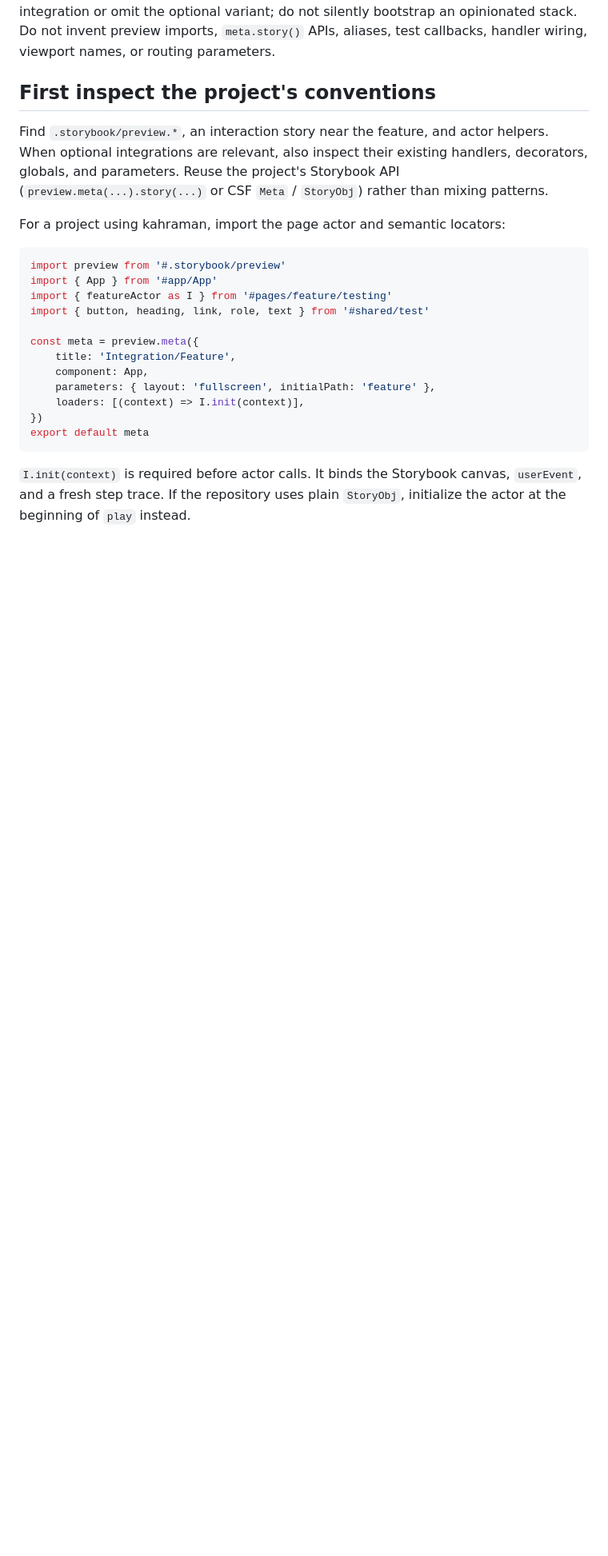
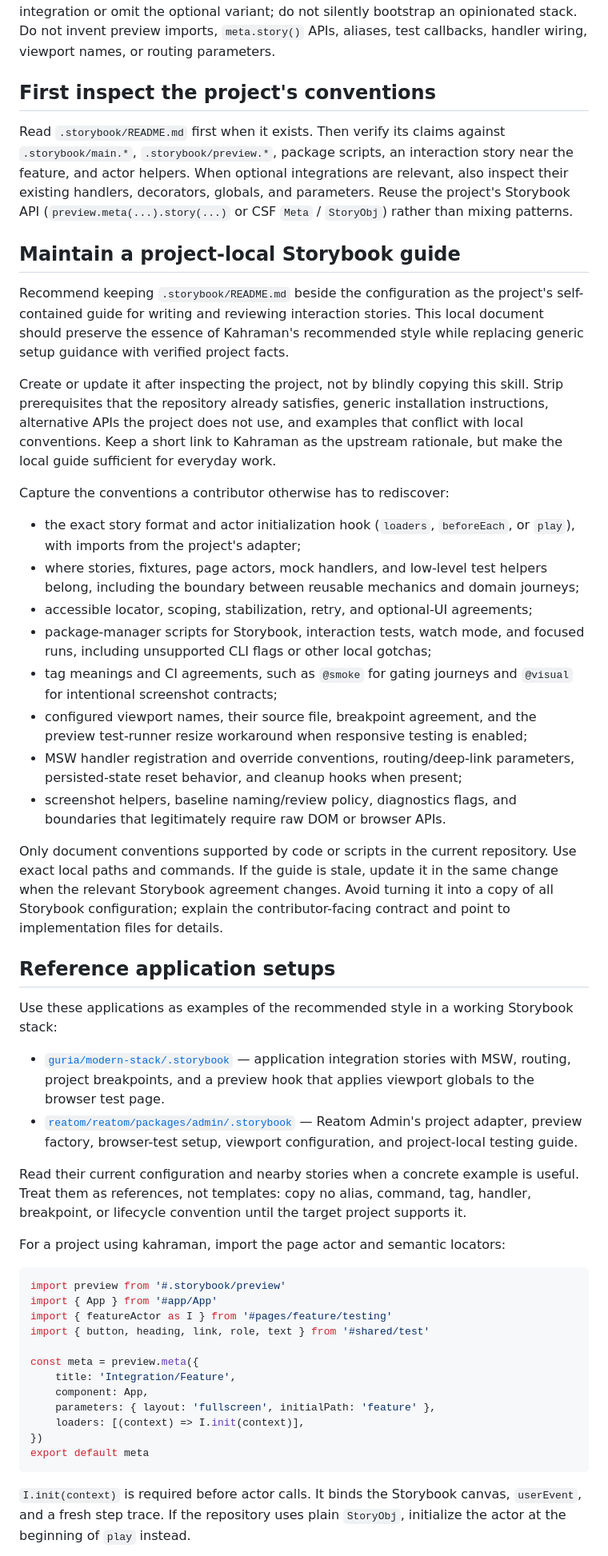
Before and after one commit to apphane-dev/kahraman, a Markdown page: skills/kahraman-storybook-testing/SKILL.md, the part around one of its changes. Shown at 80% size. Drawn GitHub-style; blank space fills up the shorter version.

```diff
--- a/skills/kahraman-storybook-testing/SKILL.md
+++ b/skills/kahraman-storybook-testing/SKILL.md
@@ -58,11 +58,66 @@ test callbacks, handler wiring, viewport names, or routing parameters.
 
 ## First inspect the project's conventions
 
-Find `.storybook/preview.*`, an interaction story near the feature, and actor
-helpers. When optional integrations are relevant, also inspect their existing
-handlers, decorators, globals, and parameters. Reuse the project's Storybook API
-(`preview.meta(...).story(...)` or CSF `Meta` / `StoryObj`) rather than mixing
-patterns.
+Read `.storybook/README.md` first when it exists. Then verify its claims against
+`.storybook/main.*`, `.storybook/preview.*`, package scripts, an interaction
+story near the feature, and actor helpers. When optional integrations are
+relevant, also inspect their existing handlers, decorators, globals, and
+parameters. Reuse the project's Storybook API (`preview.meta(...).story(...)` or
+CSF `Meta` / `StoryObj`) rather than mixing patterns.
+
+## Maintain a project-local Storybook guide
+
+Recommend keeping `.storybook/README.md` beside the configuration as the
+project's self-contained guide for writing and reviewing interaction stories.
+This local document should preserve the essence of Kahraman's recommended style
+while replacing generic setup guidance with verified project facts.
+
+Create or update it after inspecting the project, not by blindly copying this
+skill. Strip prerequisites that the repository already satisfies, generic
+installation instructions, alternative APIs the project does not use, and
+examples that conflict with local conventions. Keep a short link to Kahraman as
+the upstream rationale, but make the local guide sufficient for everyday work.
+
+Capture the conventions a contributor otherwise has to rediscover:
+
+- the exact story format and actor initialization hook (`loaders`, `beforeEach`,
+  or `play`), with imports from the project's adapter;
+- where stories, fixtures, page actors, mock handlers, and low-level test helpers
+  belong, including the boundary between reusable mechanics and domain journeys;
+- accessible locator, scoping, stabilization, retry, and optional-UI agreements;
+- package-manager scripts for Storybook, interaction tests, watch mode, and
+  focused runs, including unsupported CLI flags or other local gotchas;
+- tag meanings and CI agreements, such as `@smoke` for gating journeys and
+  `@visual` for intentional screenshot contracts;
+- configured viewport names, their source file, breakpoint agreement, and the
+  preview test-runner resize workaround when responsive testing is enabled;
+- MSW handler registration and override conventions, routing/deep-link
+  parameters, persisted-state reset behavior, and cleanup hooks when present;
+- screenshot helpers, baseline naming/review policy, diagnostics flags, and
+  boundaries that legitimately require raw DOM or browser APIs.
+
+Only document conventions supported by code or scripts in the current
+repository. Use exact local paths and commands. If the guide is stale, update it
+in the same change when the relevant Storybook agreement changes. Avoid turning
+it into a copy of all Storybook configuration; explain the contributor-facing
+contract and point to implementation files for details.
+
+## Reference application setups
+
+Use these applications as examples of the recommended style in a working
+Storybook stack:
+
+- [`guria/modern-stack/.storybook`](https://github.com/guria/modern-stack/tree/main/.storybook)
+  — application integration stories with MSW, routing, project breakpoints, and
+  a preview hook that applies viewport globals to the browser test page.
+- [`reatom/reatom/packages/admin/.storybook`](https://github.com/reatom/reatom/tree/main/packages/admin/.storybook)
+  — Reatom Admin's project adapter, preview factory, browser-test setup, viewport
+  configuration, and project-local testing guide.
+
+Read their current configuration and nearby stories when a concrete example is
+useful. Treat them as references, not templates: copy no alias, command, tag,
+handler, breakpoint, or lifecycle convention until the target project supports
+it.
 
 For a project using kahraman, import the page actor and semantic locators:
 
```
Also changed, not shown: other parts of skills/kahraman-storybook-testing/SKILL.md (+3 -1 lines), README.md (+12 -0 lines).
